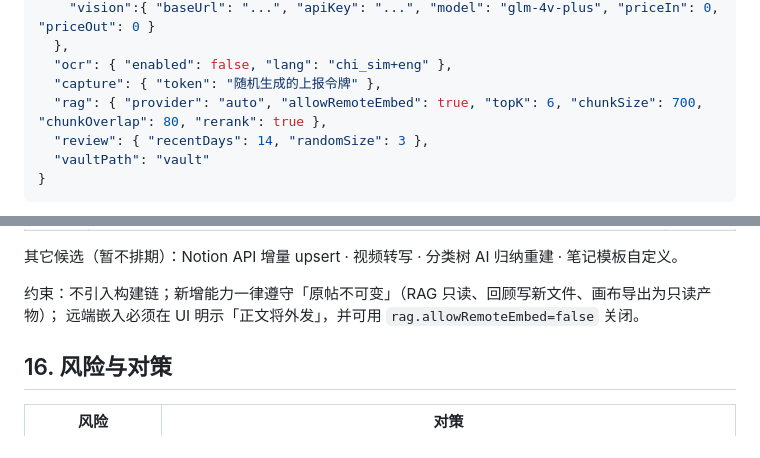
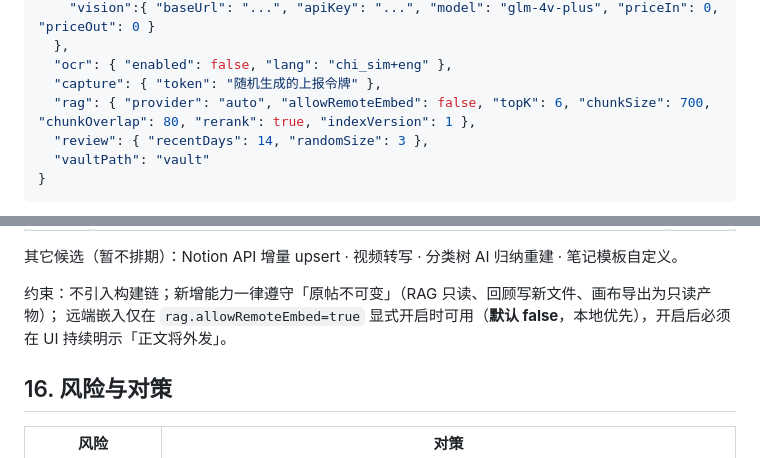
Before and after one commit to 1DayWeFall/RedVault, a Markdown page: docs/DESIGN.md, 2 parts joined by grey strips. Drawn GitHub-style.

Commit message:
docs(adr): 新增 ADR-001~004（零依赖取舍与重估线/索引version迁移/vibe coding工程纪律/RAG验收与产品语义），DESIGN 修正 rag 隐私默认值与 indexVersion

```diff
--- a/docs/DESIGN.md
+++ b/docs/DESIGN.md
@@ -184,7 +184,7 @@ window.__INITIAL_STATE__.noteData.noteDetailMap[noteId].note
   },
   "ocr": { "enabled": false, "lang": "chi_sim+eng" },
   "capture": { "token": "随机生成的上报令牌" },
-  "rag": { "provider": "auto", "allowRemoteEmbed": true, "topK": 6, "chunkSize": 700, "chunkOverlap": 80, "rerank": true },
+  "rag": { "provider": "auto", "allowRemoteEmbed": false, "topK": 6, "chunkSize": 700, "chunkOverlap": 80, "rerank": true, "indexVersion": 1 },
   "review": { "recentDays": 14, "randomSize": 3 },
   "vaultPath": "vault"
 }
@@ -478,7 +478,7 @@ archiver 将 vault 全部内容（.md + attachments）流式写入响应 `attach
 其它候选（暂不排期）：Notion API 增量 upsert · 视频转写 · 分类树 AI 归纳重建 · 笔记模板自定义。
 
 约束：不引入构建链；新增能力一律遵守「原帖不可变」（RAG 只读、回顾写新文件、画布导出为只读产物）；
-远端嵌入必须在 UI 明示「正文将外发」，并可用 `rag.allowRemoteEmbed=false` 关闭。
+远端嵌入仅在 `rag.allowRemoteEmbed=true` 显式开启时可用（**默认 false**，本地优先），开启后必须在 UI 持续明示「正文将外发」。
 
 ## 16. 风险与对策
 
```
Also changed, not shown: docs/ADR.md (added, +65 -0 lines).
